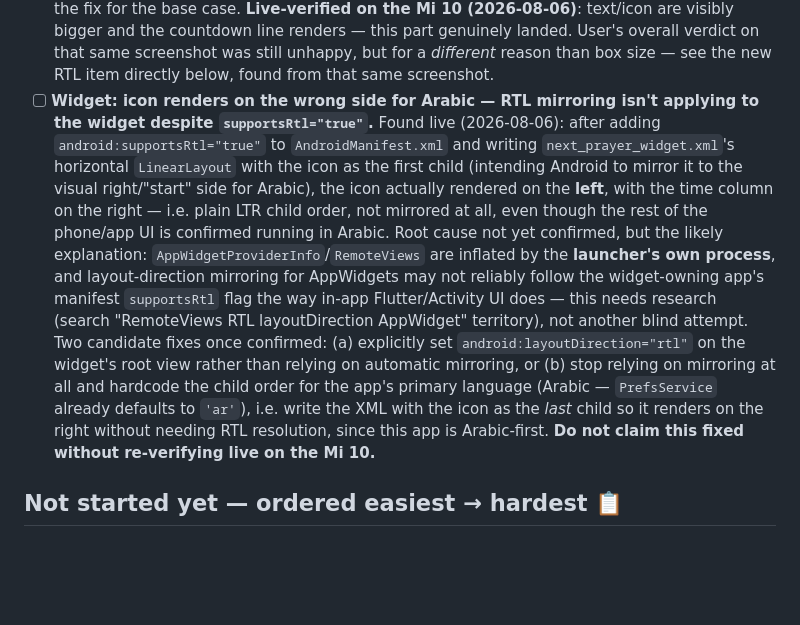
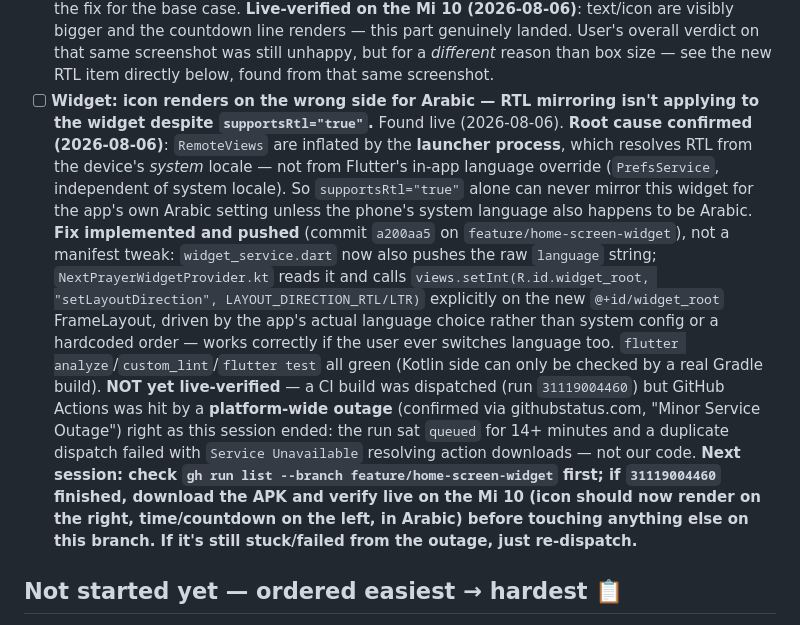
Before and after one commit to ojgWeza/prayer-qibla-app, a Markdown page: TODO.md, the part around the change. Rendered like a GitHub page; blank space fills up the shorter version.

```diff
--- a/TODO.md
+++ b/TODO.md
@@ -225,26 +225,30 @@ is done — move it into "Done" rather than leaving it ambiguous.
       than box size — see the new RTL item directly below, found from that same
       screenshot.
 - [ ] **Widget: icon renders on the wrong side for Arabic — RTL mirroring isn't
-      applying to the widget despite `supportsRtl="true"`.** Found live (2026-08-06):
-      after adding `android:supportsRtl="true"` to `AndroidManifest.xml` and writing
-      `next_prayer_widget.xml`'s horizontal `LinearLayout` with the icon as the first
-      child (intending Android to mirror it to the visual right/"start" side for
-      Arabic), the icon actually rendered on the **left**, with the time column on
-      the right — i.e. plain LTR child order, not mirrored at all, even though the
-      rest of the phone/app UI is confirmed running in Arabic. Root cause not yet
-      confirmed, but the likely explanation: `AppWidgetProviderInfo`/`RemoteViews` are
-      inflated by the **launcher's own process**, and layout-direction mirroring for
-      AppWidgets may not reliably follow the widget-owning app's manifest
-      `supportsRtl` flag the way in-app Flutter/Activity UI does — this needs research
-      (search "RemoteViews RTL layoutDirection AppWidget" territory), not another
-      blind attempt. Two candidate fixes once confirmed: (a) explicitly set
-      `android:layoutDirection="rtl"` on the widget's root view rather than relying on
-      automatic mirroring, or (b) stop relying on mirroring at all and hardcode the
-      child order for the app's primary language (Arabic — `PrefsService` already
-      defaults to `'ar'`), i.e. write the XML with the icon as the *last* child so it
-      renders on the right without needing RTL resolution, since this app is
-      Arabic-first. **Do not claim this fixed without re-verifying live on the Mi
-      10.**
+      applying to the widget despite `supportsRtl="true"`.** Found live (2026-08-06).
+      **Root cause confirmed (2026-08-06)**: `RemoteViews` are inflated by the
+      **launcher process**, which resolves RTL from the device's *system* locale —
+      not from Flutter's in-app language override (`PrefsService`, independent of
+      system locale). So `supportsRtl="true"` alone can never mirror this widget for
+      the app's own Arabic setting unless the phone's system language also happens to
+      be Arabic. **Fix implemented and pushed** (commit `a200aa5` on
+      `feature/home-screen-widget`), not a manifest tweak: `widget_service.dart` now
+      also pushes the raw `language` string; `NextPrayerWidgetProvider.kt` reads it
+      and calls `views.setInt(R.id.widget_root, "setLayoutDirection",
+      LAYOUT_DIRECTION_RTL/LTR)` explicitly on the new `@+id/widget_root` FrameLayout,
+      driven by the app's actual language choice rather than system config or a
+      hardcoded order — works correctly if the user ever switches language too.
+      `flutter analyze`/`custom_lint`/`flutter test` all green (Kotlin side can only
+      be checked by a real Gradle build). **NOT yet live-verified** — a CI build was
+      dispatched (run `31119004460`) but GitHub Actions was hit by a **platform-wide
+      outage** (confirmed via githubstatus.com, "Minor Service Outage") right as this
+      session ended: the run sat `queued` for 14+ minutes and a duplicate dispatch
+      failed with `Service Unavailable` resolving action downloads — not our code.
+      **Next session: check `gh run list --branch feature/home-screen-widget` first;
+      if `31119004460` finished, download the APK and verify live on the Mi 10
+      (icon should now render on the right, time/countdown on the left, in Arabic)
+      before touching anything else on this branch. If it's still stuck/failed from
+      the outage, just re-dispatch.**
 
 ## Not started yet — ordered easiest → hardest 📋
 
```
Also changed, not shown: CONSTITUTION.md (+29 -7 lines).
